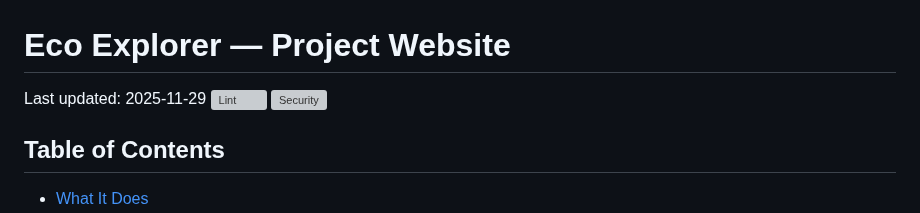
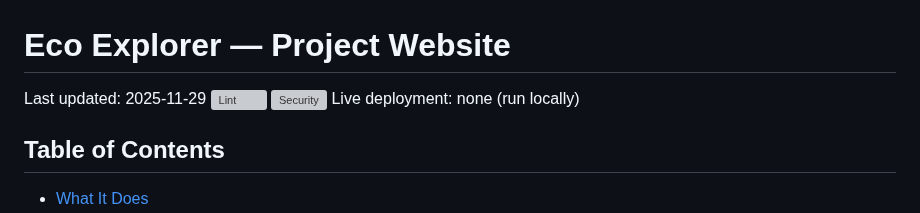
Before and after one commit to RaphaelGuerra/eco-explorer-website, a Markdown page: README.md, the part around the change. GitHub-like rendering; grey boxes are pictures that could not be loaded.

Commit message:
docs: note live deployment

```diff
--- a/README.md
+++ b/README.md
@@ -3,6 +3,7 @@
 Last updated: 2025-11-29
 [![Lint](https://github.com/RaphaelGuerra/eco-explorer-website/actions/workflows/lint.yml/badge.svg)](https://github.com/RaphaelGuerra/eco-explorer-website/actions/workflows/lint.yml)
 [![Security](https://github.com/RaphaelGuerra/eco-explorer-website/actions/workflows/security.yml/badge.svg)](https://github.com/RaphaelGuerra/eco-explorer-website/actions/workflows/security.yml)
+Live deployment: none (run locally)
 
 ## Table of Contents
 
```
